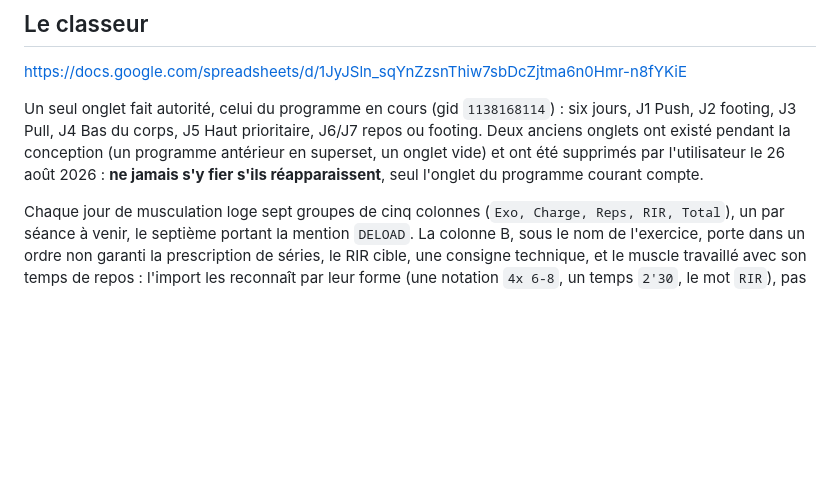
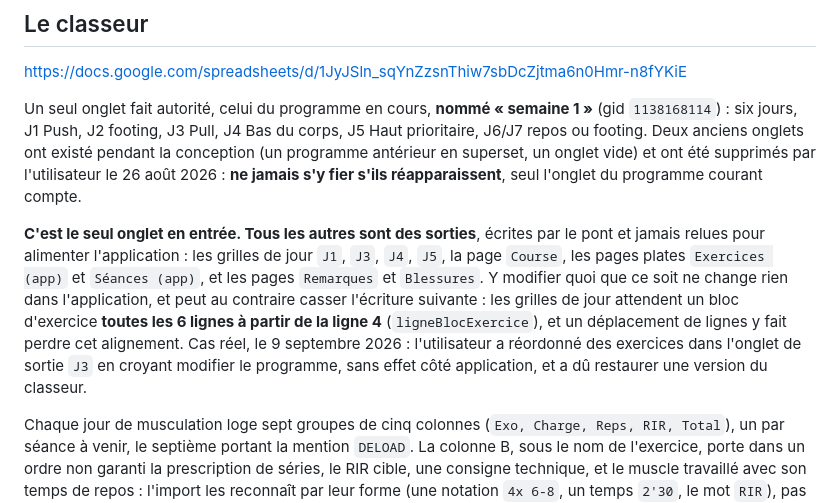
Before and after one commit to Tacion602/Muscu, a Markdown page: CLAUDE.md, the part around the change. Drawn GitHub-style; blank space fills up the shorter version.

Commit message:
Nommer l'onglet source et dire que tous les autres sont des sorties
Co-Authored-By: Claude Opus 5 <noreply@anthropic.com>

```diff
--- a/CLAUDE.md
+++ b/CLAUDE.md
@@ -48,12 +48,25 @@ ligne ou au prochain essai manuel. Rien ne dépend du réseau pendant l'effort.
 
 <https://docs.google.com/spreadsheets/d/1JyJSln_sqYnZzsnThiw7sbDcZjtma6n0Hmr-n8fYKiE>
 
-Un seul onglet fait autorité, celui du programme en cours (gid
-`1138168114`) : six jours, J1 Push, J2 footing, J3 Pull, J4 Bas du corps, J5
-Haut prioritaire, J6/J7 repos ou footing. Deux anciens onglets ont existé
-pendant la conception (un programme antérieur en superset, un onglet vide) et
-ont été supprimés par l'utilisateur le 26 août 2026 : **ne jamais s'y fier
-s'ils réapparaissent**, seul l'onglet du programme courant compte.
+Un seul onglet fait autorité, celui du programme en cours, **nommé
+« semaine 1 »** (gid `1138168114`) : six jours, J1 Push, J2 footing, J3 Pull,
+J4 Bas du corps, J5 Haut prioritaire, J6/J7 repos ou footing. Deux anciens
+onglets ont existé pendant la conception (un programme antérieur en superset,
+un onglet vide) et ont été supprimés par l'utilisateur le 26 août 2026 : **ne
+jamais s'y fier s'ils réapparaissent**, seul l'onglet du programme courant
+compte.
+
+**C'est le seul onglet en entrée. Tous les autres sont des sorties**, écrites
+par le pont et jamais relues pour alimenter l'application : les grilles de
+jour `J1`, `J3`, `J4`, `J5`, la page `Course`, les pages plates
+`Exercices (app)` et `Séances (app)`, et les pages `Remarques` et
+`Blessures`. Y modifier quoi que ce soit ne change rien dans l'application, et
+peut au contraire casser l'écriture suivante : les grilles de jour attendent
+un bloc d'exercice **toutes les 6 lignes à partir de la ligne 4**
+(`ligneBlocExercice`), et un déplacement de lignes y fait perdre cet
+alignement. Cas réel, le 9 septembre 2026 : l'utilisateur a réordonné des
+exercices dans l'onglet de sortie `J3` en croyant modifier le programme, sans
+effet côté application, et a dû restaurer une version du classeur.
 
 Chaque jour de musculation loge sept groupes de cinq colonnes
 (`Exo, Charge, Reps, RIR, Total`), un par séance à venir, le septième portant
```
